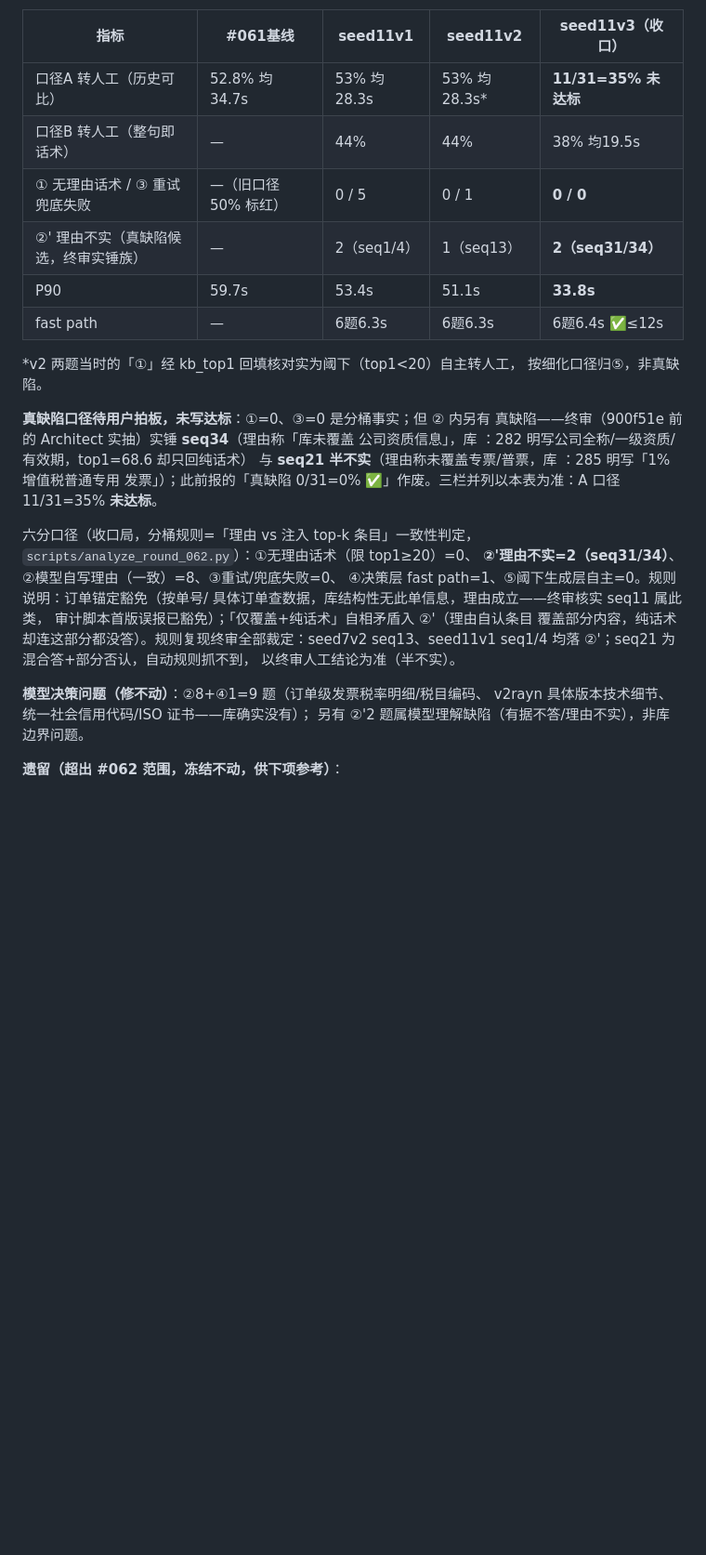
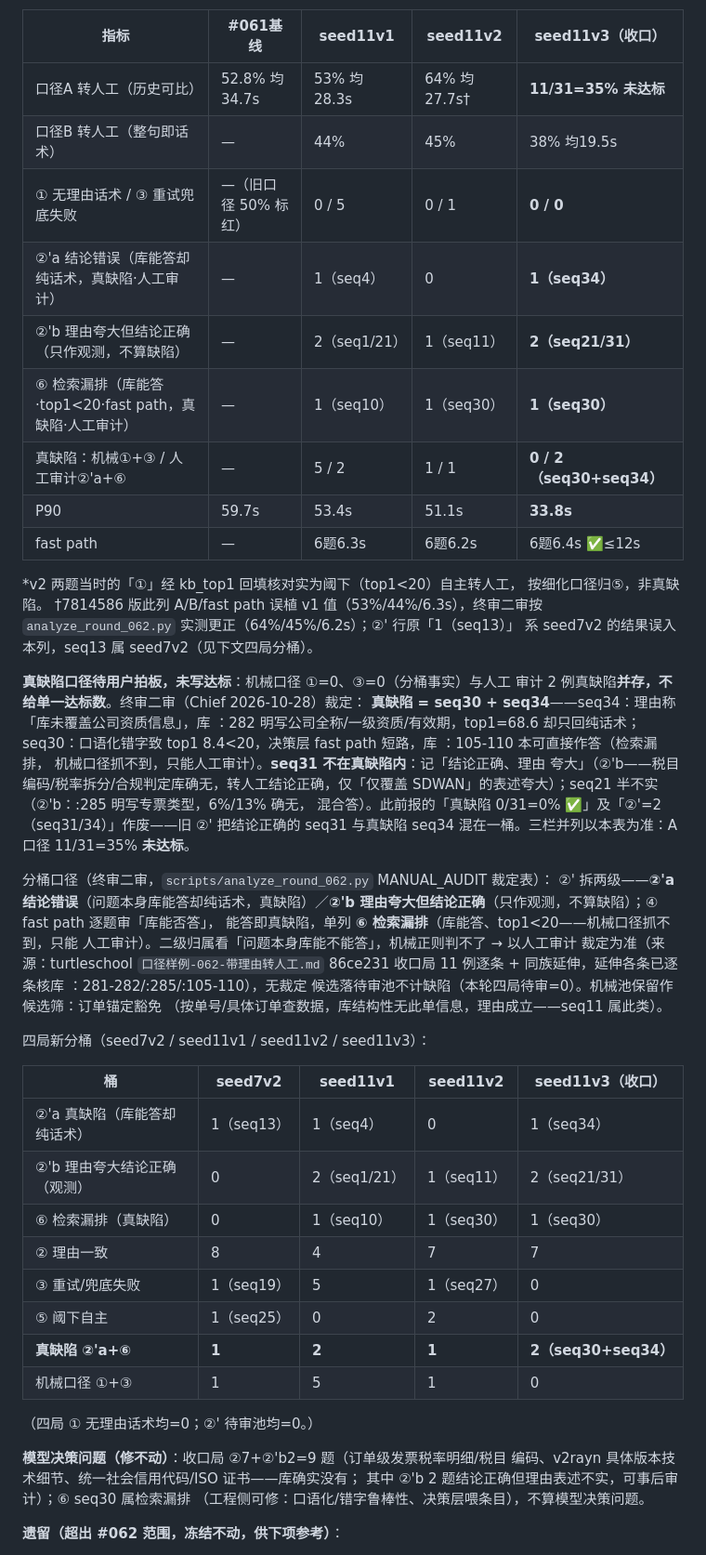
Before and after one commit to liangyf26/kf-xiaoli, a Markdown page: docs/交付-062.md, the part around one of its changes. Shown at 93% size. Rendered like a GitHub page; blank space fills up the shorter version.

Commit message:
docs(#062 终审二审): §10.3 对齐口径样例文档（86ce231）——真缺陷=seq30+seq34，②'b 观测单列
- 表格：②'行拆 ②'a/②'b/⑥ 三行+真缺陷双口径行；更正 v2 列误植值
  （A 64%/B 45%/fast 6.2s，7814586 版误植 v1 值；②'行「seq13」系 seed7v2
  结果误入 seed11v2 列，加 † 注说明）
- 正文：真缺陷=seq30+seq34（人工审计 2 例）与机械口径 ①+③=0 并存，
  不给单一达标数；seq31 明确不在真缺陷内（结论正确、理由夸大→②'b）；
  seq21 半不实→②'b
- 四局新分桶表（seed7v2/seed11v1/seed11v2/seed11v3）：②'a 1/1/0/1、
  ②'b 0/2/1/2、⑥ 0/1/1/1、②'待审全 0
- §10.1/§10.2 加终审二审更正注（seq13/seq34 改判 ②'a，与「库真没有」
  旧说法划清）；全文无「门槛已达标」字样

```diff
--- a/docs/交付-062.md
+++ b/docs/交付-062.md
@@ -340,36 +347,63 @@ attempt1（thinking off）自愈（875/810/625/707 token finish_reason=stop
 
 | 指标 | #061基线 | seed11v1 | seed11v2 | **seed11v3（收口）** |
 |---|---|---|---|---|
-| 口径A 转人工（历史可比） | 52.8% 均34.7s | 53% 均28.3s | 53% 均28.3s* | **11/31=35% 未达标** |
-| 口径B 转人工（整句即话术） | — | 44% | 44% | 38% 均19.5s |
+| 口径A 转人工（历史可比） | 52.8% 均34.7s | 53% 均28.3s | 64% 均27.7s† | **11/31=35% 未达标** |
+| 口径B 转人工（整句即话术） | — | 44% | 45% | 38% 均19.5s |
 | ① 无理由话术 / ③ 重试兜底失败 | —（旧口径 50% 标红） | 0 / 5 | 0 / 1 | **0 / 0** |
-| ②' 理由不实（真缺陷候选，终审实锤族） | — | 2（seq1/4） | 1（seq13） | **2（seq31/34）** |
+| ②'a 结论错误（库能答却纯话术，真缺陷·人工审计） | — | 1（seq4） | 0 | **1（seq34）** |
+| ②'b 理由夸大但结论正确（只作观测，不算缺陷） | — | 2（seq1/21） | 1（seq11） | **2（seq21/31）** |
+| ⑥ 检索漏排（库能答·top1<20·fast path，真缺陷·人工审计） | — | 1（seq10） | 1（seq30） | **1（seq30）** |
+| 真缺陷：机械①+③ / 人工审计②'a+⑥ | — | 5 / 2 | 1 / 1 | **0 / 2（seq30+seq34）** |
 | P90 | 59.7s | 53.4s | 51.1s | **33.8s** |
-| fast path | — | 6题6.3s | 6题6.3s | 6题6.4s ✅≤12s |
+| fast path | — | 6题6.3s | 6题6.2s | 6题6.4s ✅≤12s |
 
 *v2 两题当时的「①」经 kb_top1 回填核对实为阈下（top1<20）自主转人工，
 按细化口径归⑤，非真缺陷。
+†7814586 版此列 A/B/fast path 误植 v1 值（53%/44%/6.3s），终审二审按
+`analyze_round_062.py` 实测更正（64%/45%/6.2s）；②' 行原「1（seq13）」
+系 seed7v2 的结果误入本列，seq13 属 seed7v2（见下文四局分桶）。
 
-**真缺陷口径待用户拍板，未写达标**：①=0、③=0 是分桶事实；但 ② 内另有
-真缺陷——终审（900f51e 前的 Architect 实抽）实锤 **seq34**（理由称「库未覆盖
-公司资质信息」，库 ：282 明写公司全称/一级资质/有效期，top1=68.6 却只回纯话术）
-与 **seq21 半不实**（理由称未覆盖专票/普票，库 ：285 明写「1%增值税普通专用
-发票」）；此前报的「真缺陷 0/31=0% ✅」作废。三栏并列以本表为准：A 口径
+**真缺陷口径待用户拍板，未写达标**：机械口径 ①=0、③=0（分桶事实）与人工
+审计 2 例真缺陷**并存，不给单一达标数**。终审二审（Chief 2026-10-28）裁定：
+**真缺陷 = seq30 + seq34**——seq34：理由称「库未覆盖公司资质信息」，库 ：282
+明写公司全称/一级资质/有效期，top1=68.6 却只回纯话术；seq30：口语化错字致
+top1 8.4<20，决策层 fast path 短路，库 ：105-110 本可直接作答（检索漏排，
+机械口径抓不到，只能人工审计）。**seq31 不在真缺陷内**：记「结论正确、理由
+夸大」（②'b——税目编码/税率拆分/合规判定库确无，转人工结论正确，仅「仅覆盖
+SDWAN」的表述夸大）；seq21 半不实（②'b：:285 明写专票类型，6%/13% 确无，
+混合答）。此前报的「真缺陷 0/31=0% ✅」及「②'=2（seq31/34）」作废——旧
+②' 把结论正确的 seq31 与真缺陷 seq34 混在一桶。三栏并列以本表为准：A 口径
 11/31=35% **未达标**。
 
-六分口径（收口局，分桶规则=「理由 vs 注入 top-k 条目」一致性判定，
-`scripts/analyze_round_062.py`）：①无理由话术（限 top1≥20）=0、
-**②'理由不实=2（seq31/34）**、②模型自写理由（一致）=8、③重试/兜底失败=0、
-④决策层 fast path=1、⑤阈下生成层自主=0。规则说明：订单锚定豁免（按单号/
-具体订单查数据，库结构性无此单信息，理由成立——终审核实 seq11 属此类，
-审计脚本首版误报已豁免）；「仅覆盖+纯话术」自相矛盾入 ②'（理由自认条目
-覆盖部分内容，纯话术却连这部分都没答）。规则复现终审全部裁定：seed7v2
-seq13、seed11v1 seq1/4 均落 ②'；seq21 为混合答+部分否认，自动规则抓不到，
-以终审人工结论为准（半不实）。
+分桶口径（终审二审，`scripts/analyze_round_062.py` MANUAL_AUDIT 裁定表）：
+②' 拆两级——**②'a 结论错误**（问题本身库能答却纯话术，真缺陷）／**②'b
+理由夸大但结论正确**（只作观测，不算缺陷）；④ fast path 逐题审「库能否答」，
+能答即真缺陷，单列 **⑥ 检索漏排**（库能答、top1<20——机械口径抓不到，只能
+人工审计）。二级归属看「问题本身库能不能答」，机械正则判不了 → 以人工审计
+裁定为准（来源：turtleschool `口径样例-062-带理由转人工.md` 86ce231 收口局
+11 例逐条 + 同族延伸，延伸各条已逐条核库 ：281-282/:285/:105-110），无裁定
+候选落待审池不计缺陷（本轮四局待审=0）。机械池保留作候选筛：订单锚定豁免
+（按单号/具体订单查数据，库结构性无此单信息，理由成立——seq11 属此类）。
 
-**模型决策问题（修不动）**：②8+④1=9 题（订单级发票税率明细/税目编码、
-v2rayn 具体版本技术细节、统一社会信用代码/ISO 证书——库确实没有）；
-另有 ②'2 题属模型理解缺陷（有据不答/理由不实），非库边界问题。
+四局新分桶（seed7v2 / seed11v1 / seed11v2 / seed11v3）：
+
+| 桶 | seed7v2 | seed11v1 | seed11v2 | seed11v3（收口） |
+|---|---|---|---|---|
+| ②'a 真缺陷（库能答却纯话术） | 1（seq13） | 1（seq4） | 0 | 1（seq34） |
+| ②'b 理由夸大结论正确（观测） | 0 | 2（seq1/21） | 1（seq11） | 2（seq21/31） |
+| ⑥ 检索漏排（真缺陷） | 0 | 1（seq10） | 1（seq30） | 1（seq30） |
+| ② 理由一致 | 8 | 4 | 7 | 7 |
+| ③ 重试/兜底失败 | 1（seq19） | 5 | 1（seq27） | 0 |
+| ⑤ 阈下自主 | 1（seq25） | 0 | 2 | 0 |
+| **真缺陷 ②'a+⑥** | **1** | **2** | **1** | **2（seq30+seq34）** |
+| 机械口径 ①+③ | 1 | 5 | 1 | 0 |
+
+（四局 ① 无理由话术均=0；②' 待审池均=0。）
+
+**模型决策问题（修不动）**：收口局 ②7+②'b2=9 题（订单级发票税率明细/税目
+编码、v2rayn 具体版本技术细节、统一社会信用代码/ISO 证书——库确实没有；
+其中 ②'b 2 题结论正确但理由表述不实，可事后审计）；⑥ seq30 属检索漏排
+（工程侧可修：口语化/错字鲁棒性、决策层喂条目），不算模型决策问题。
 
 **遗留（超出 #062 范围，冻结不动，供下项参考）**：
 1. attempt0 thinking 截断仍会发生（收口局 5 次 finish_reason=length），
```
Also changed, not shown: other parts of docs/交付-062.md (+8 -1 lines).
